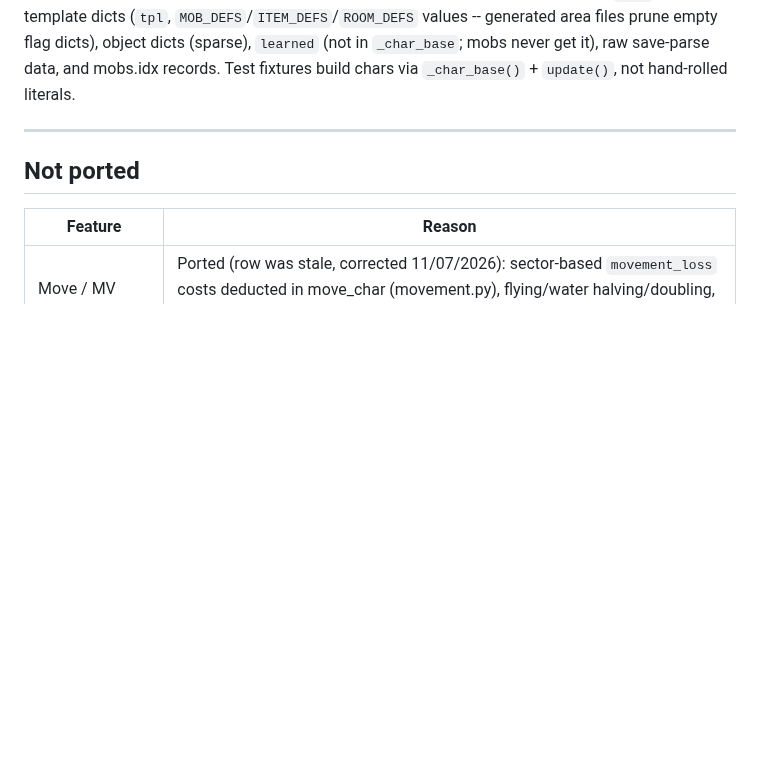
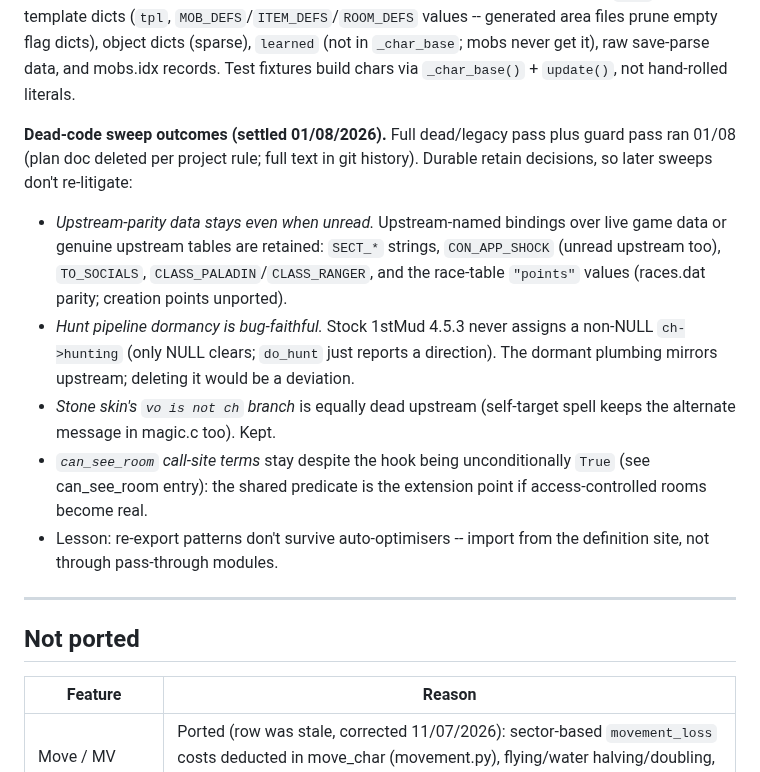
Before and after one commit to ZechyW/primesud, a Markdown page: DESIGN.md, the part around the change. GitHub-like rendering; blank space fills up the shorter version.

```diff
--- a/DESIGN.md
+++ b/DESIGN.md
@@ -97,6 +97,27 @@ generated area files prune empty flag dicts), object dicts (sparse),
 `learned` (not in `_char_base`; mobs never get it), raw save-parse data,
 and mobs.idx records. Test fixtures build chars via `_char_base()` +
 `update()`, not hand-rolled literals.
+
+**Dead-code sweep outcomes (settled 01/08/2026).** Full dead/legacy pass
+plus guard pass ran 01/08 (plan doc deleted per project rule; full text in
+git history). Durable retain decisions, so later sweeps don't re-litigate:
+
+- *Upstream-parity data stays even when unread.* Upstream-named bindings
+  over live game data or genuine upstream tables are retained: `SECT_*`
+  strings, `CON_APP_SHOCK` (unread upstream too), `TO_SOCIALS`,
+  `CLASS_PALADIN`/`CLASS_RANGER`, and the race-table `"points"` values
+  (races.dat parity; creation points unported).
+- *Hunt pipeline dormancy is bug-faithful.* Stock 1stMud 4.5.3 never
+  assigns a non-NULL `ch->hunting` (only NULL clears; `do_hunt` just
+  reports a direction). The dormant plumbing mirrors upstream; deleting it
+  would be a deviation.
+- *Stone skin's `vo is not ch` branch* is equally dead upstream
+  (self-target spell keeps the alternate message in magic.c too). Kept.
+- *`can_see_room` call-site terms* stay despite the hook being
+  unconditionally `True` (see can_see_room entry): the shared predicate is
+  the extension point if access-controlled rooms become real.
+- Lesson: re-export patterns don't survive auto-optimisers -- import from
+  the definition site, not through pass-through modules.
 
 ---
 
```
Also changed, not shown: DEAD_CODE_SWEEP.md (deleted, +0 -415 lines).
